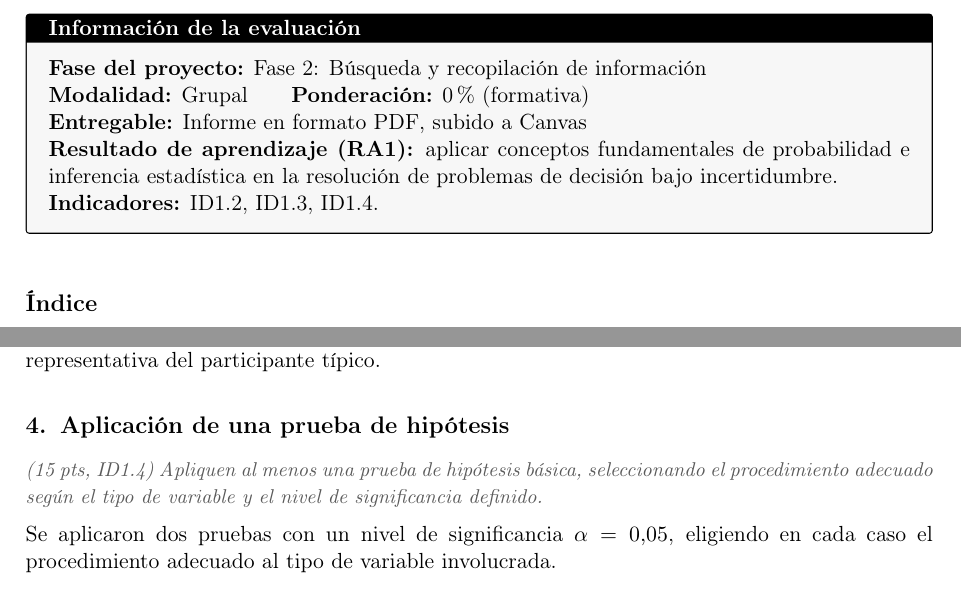
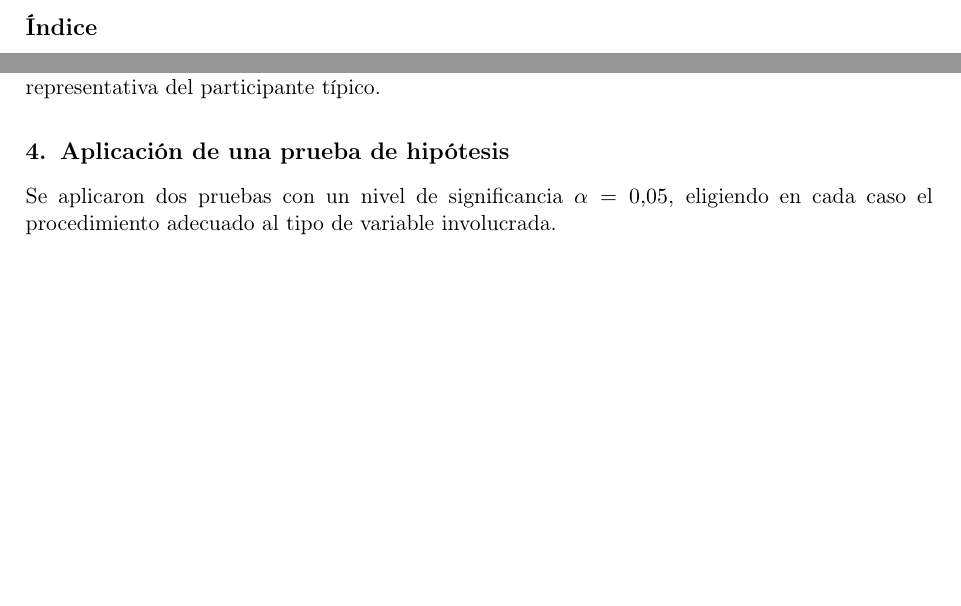
Before and after one commit to fdiaztoro/proyecto-grupo3-mcdi501, a LaTeX document (redaccion/formativa-1-eda-inferencia/informe.tex): two parts of pages 2 and 7 of 9, joined at a grey line, cut at the place of the change, the shorter picture padded with empty space. Compiled offline with pdfLaTeX.

Commit message:
Formativa 1: quita indicaciones del profesor y actualiza portada

```diff
--- a/redaccion/formativa-1-eda-inferencia/informe.tex
+++ b/redaccion/formativa-1-eda-inferencia/informe.tex
@@ -104,15 +107,6 @@ Repositorio GitHub:  & \proyRepo \\
 
 \clearpage
 \pagenumbering{arabic}
-\begin{infobox}
-\textbf{Fase del proyecto:} Fase 2: Búsqueda y recopilación de información\\
-\textbf{Modalidad:} Grupal\qquad\textbf{Ponderación:} 0\,\% (formativa)\\
-\textbf{Entregable:} Informe en formato PDF, subido a Canvas\\
-\textbf{Resultado de aprendizaje (RA1):} aplicar conceptos fundamentales de probabilidad e inferencia estadística en la resolución de problemas de decisión bajo incertidumbre.\\
-\textbf{Indicadores:} ID1.2, ID1.3, ID1.4.
-\end{infobox}
-
-\vspace{0.5em}
 \tableofcontents
 \newpage
 
@@ -311,7 +302,6 @@ pese a eso, así que el intervalo es válido, pero conviene recordar que la medi
 sigue siendo la referencia más representativa del participante típico.
 
 \section{Aplicación de una prueba de hipótesis}
-\guia{(15 pts, ID1.4) Apliquen al menos una prueba de hipótesis básica, seleccionando el procedimiento adecuado según el tipo de variable y el nivel de significancia definido.}
 
 Se aplicaron dos pruebas con un nivel de significancia $\alpha = 0{,}05$, eligiendo en cada caso el
 procedimiento adecuado al tipo de variable involucrada.
```
Also changed, not shown: informes/formativa-1-eda-inferencia/Formativa1_FraminghamHeartStudy.pdf, redaccion/formativa-1-eda-inferencia/informe.tex (13 more changed lines).
